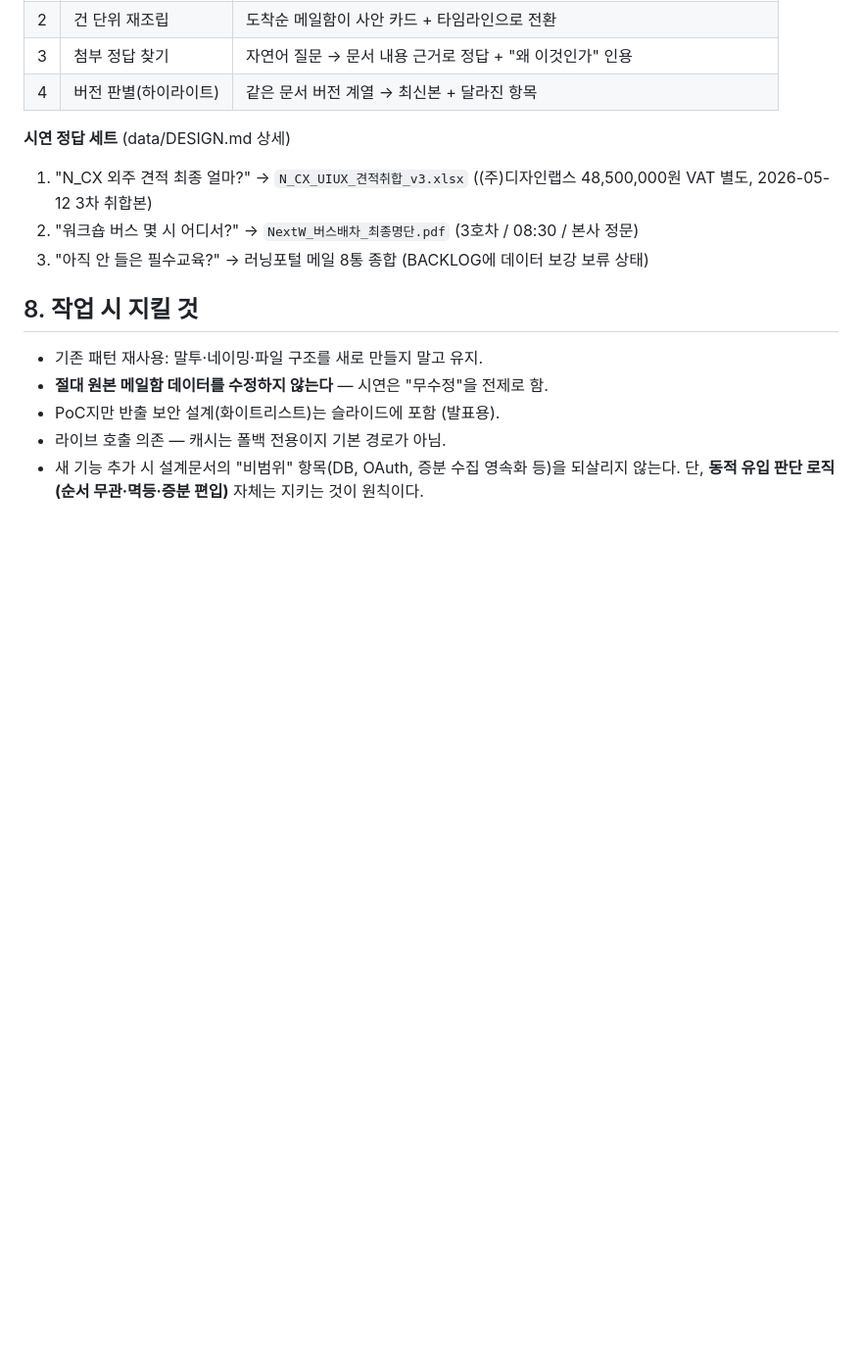
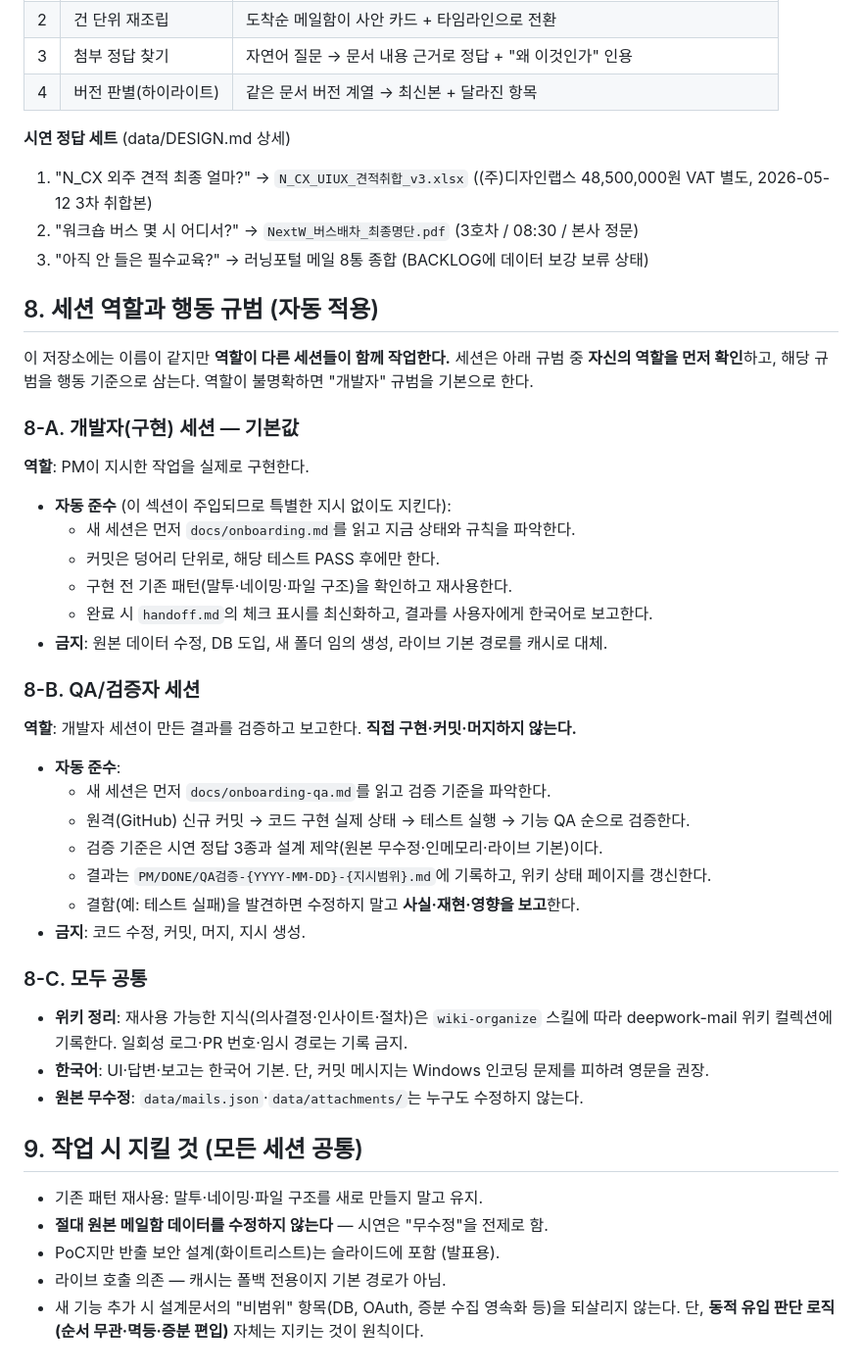
Before and after one commit to psb3707/Mail-Agent, a Markdown page: AGENTS.md, the part around the change. Shown at 98% size. GitHub-like rendering; blank space fills up the shorter version.

Commit message:
docs: add role-based behavior norms to AGENTS.md for auto-injection

```diff
--- a/AGENTS.md
+++ b/AGENTS.md
@@ -150,7 +150,44 @@ python3 -m venv .venv
 2. "워크숍 버스 몇 시 어디서?" → `NextW_버스배차_최종명단.pdf` (3호차 / 08:30 / 본사 정문)
 3. "아직 안 들은 필수교육?" → 러닝포털 메일 8통 종합 (BACKLOG에 데이터 보강 보류 상태)
 
-## 8. 작업 시 지킬 것
+## 8. 세션 역할과 행동 규범 (자동 적용)
+
+이 저장소에는 이름이 같지만 **역할이 다른 세션들이 함께 작업한다.**
+세션은 아래 규범 중 **자신의 역할을 먼저 확인**하고, 해당 규범을 행동 기준으로 삼는다.
+역할이 불명확하면 "개발자" 규범을 기본으로 한다.
+
+### 8-A. 개발자(구현) 세션 — 기본값
+
+**역할**: PM이 지시한 작업을 실제로 구현한다.
+
+- **자동 준수** (이 섹션이 주입되므로 특별한 지시 없이도 지킨다):
+  - 새 세션은 먼저 `docs/onboarding.md`를 읽고 지금 상태와 규칙을 파악한다.
+  - 커밋은 덩어리 단위로, 해당 테스트 PASS 후에만 한다.
+  - 구현 전 기존 패턴(말투·네이밍·파일 구조)을 확인하고 재사용한다.
+  - 완료 시 `handoff.md`의 체크 표시를 최신화하고, 결과를 사용자에게 한국어로 보고한다.
+- **금지**: 원본 데이터 수정, DB 도입, 새 폴더 임의 생성, 라이브 기본 경로를 캐시로 대체.
+
+### 8-B. QA/검증자 세션
+
+**역할**: 개발자 세션이 만든 결과를 검증하고 보고한다. **직접 구현·커밋·머지하지 않는다.**
+
+- **자동 준수**:
+  - 새 세션은 먼저 `docs/onboarding-qa.md`를 읽고 검증 기준을 파악한다.
+  - 원격(GitHub) 신규 커밋 → 코드 구현 실제 상태 → 테스트 실행 → 기능 QA 순으로 검증한다.
+  - 검증 기준은 시연 정답 3종과 설계 제약(원본 무수정·인메모리·라이브 기본)이다.
+  - 결과는 `PM/DONE/QA검증-{YYYY-MM-DD}-{지시범위}.md`에 기록하고, 위키 상태 페이지를 갱신한다.
+  - 결함(예: 테스트 실패)을 발견하면 수정하지 말고 **사실·재현·영향을 보고**한다.
+- **금지**: 코드 수정, 커밋, 머지, 지시 생성.
+
+### 8-C. 모두 공통
+
+- **위키 정리**: 재사용 가능한 지식(의사결정·인사이트·절차)은 `wiki-organize` 스킬에 따라
+  deepwork-mail 위키 컬렉션에 기록한다. 일회성 로그·PR 번호·임시 경로는 기록 금지.
+- **한국어**: UI·답변·보고는 한국어 기본. 단, 커밋 메시지는 Windows 인코딩 문제를 피하려
+  영문을 권장.
+- **원본 무수정**: `data/mails.json`·`data/attachments/`는 누구도 수정하지 않는다.
+
+## 9. 작업 시 지킬 것 (모든 세션 공통)
 
 - 기존 패턴 재사용: 말투·네이밍·파일 구조를 새로 만들지 말고 유지.
 - **절대 원본 메일함 데이터를 수정하지 않는다** — 시연은 "무수정"을 전제로 함.
```
